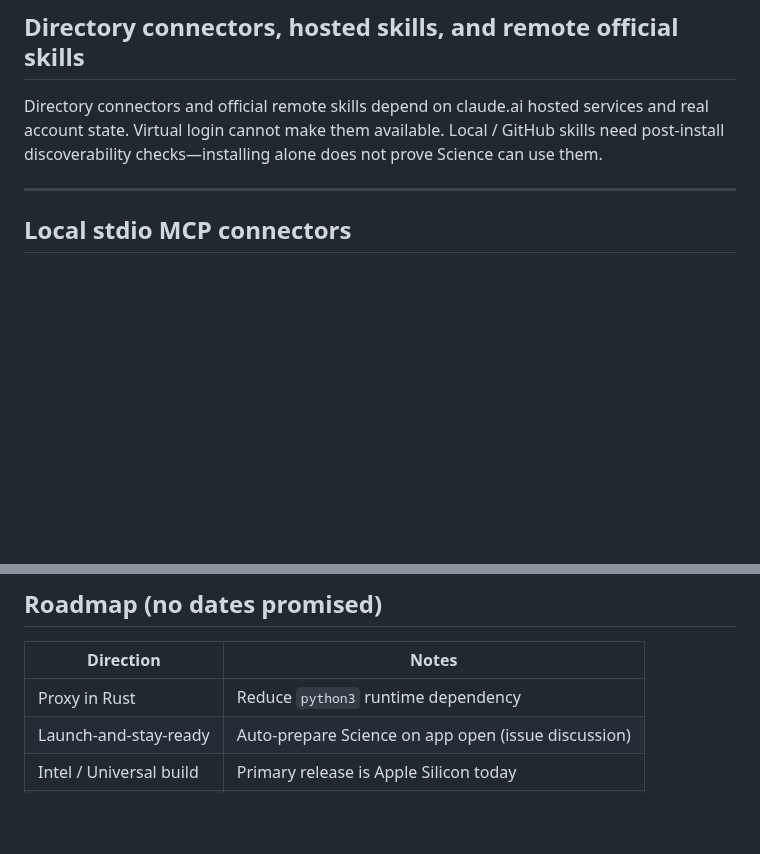
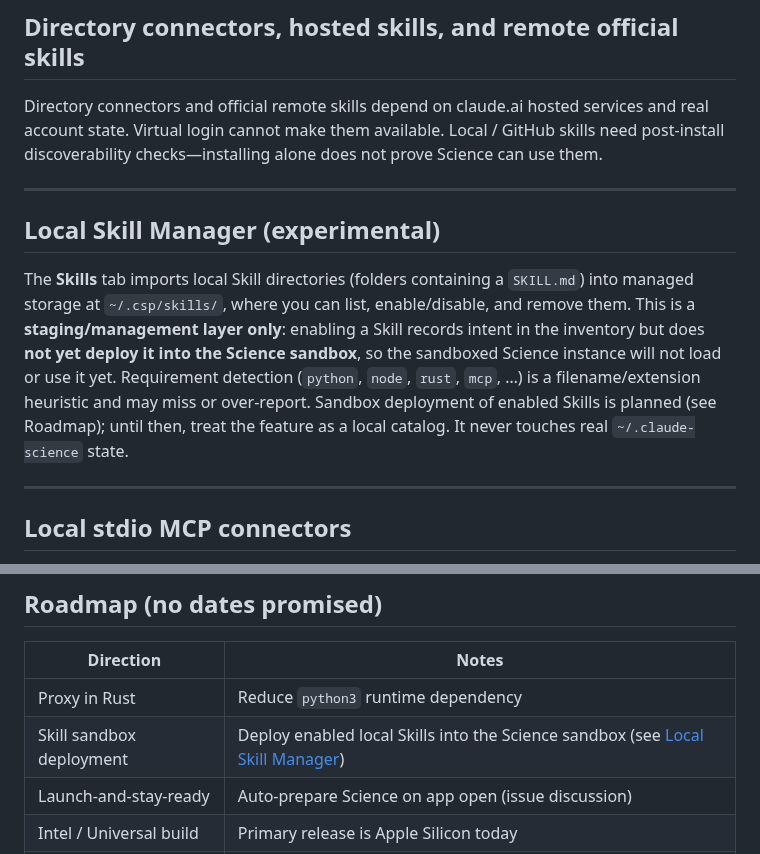
Before and after one commit to counterfactual5/Claude-Science-Proxy, a Markdown page: docs/known-issues.md, 2 parts joined by grey strips. Rendered like a GitHub page; blank space fills up the shorter version.

Commit message:
docs(known-issues): document Skill Manager as experimental (staging only)
Clarify that enabling a Skill records intent but does not yet deploy it
into the Science sandbox, and that requirement detection is heuristic.
Add a Roadmap row for sandbox deployment of enabled Skills.

```diff
--- a/docs/known-issues.md
+++ b/docs/known-issues.md
@@ -83,6 +83,14 @@ Directory connectors and official remote skills depend on claude.ai hosted servi
 
 ---
 
+<a id="skill-manager"></a>
+
+## Local Skill Manager (experimental)
+
+The **Skills** tab imports local Skill directories (folders containing a `SKILL.md`) into managed storage at `~/.csp/skills/`, where you can list, enable/disable, and remove them. This is a **staging/management layer only**: enabling a Skill records intent in the inventory but does **not yet deploy it into the Science sandbox**, so the sandboxed Science instance will not load or use it yet. Requirement detection (`python`, `node`, `rust`, `mcp`, …) is a filename/extension heuristic and may miss or over-report. Sandbox deployment of enabled Skills is planned (see Roadmap); until then, treat the feature as a local catalog. It never touches real `~/.claude-science` state.
+
+---
+
 <a id="local-mcp"></a>
 
 ## Local stdio MCP connectors
@@ -112,6 +120,7 @@ Idempotent virtual login prevents **new** chats from being orphaned. If you alre
 | Direction | Notes |
 |-----------|--------|
 | Proxy in Rust | Reduce `python3` runtime dependency |
+| Skill sandbox deployment | Deploy enabled local Skills into the Science sandbox (see [Local Skill Manager](#skill-manager)) |
 | Launch-and-stay-ready | Auto-prepare Science on app open (issue discussion) |
 | Intel / Universal build | Primary release is Apple Silicon today |
 | Apple notarization | Ad-hoc signed; first open via right-click → Open |
```
